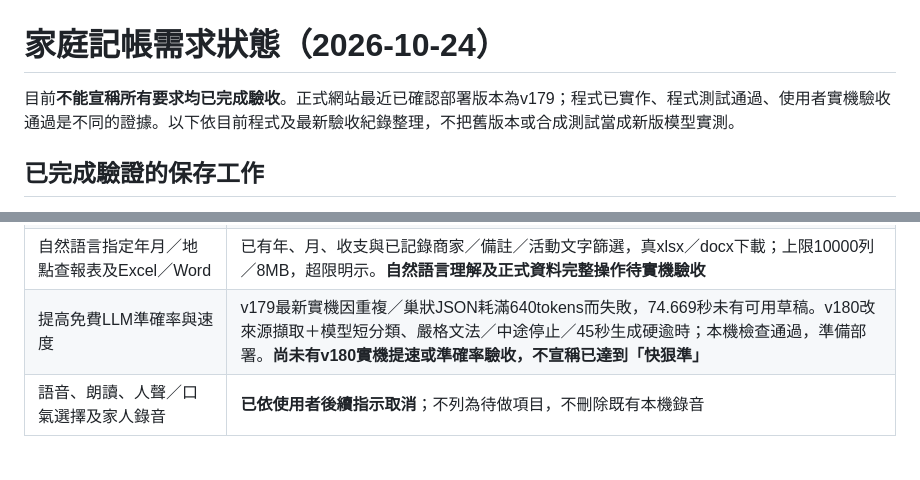
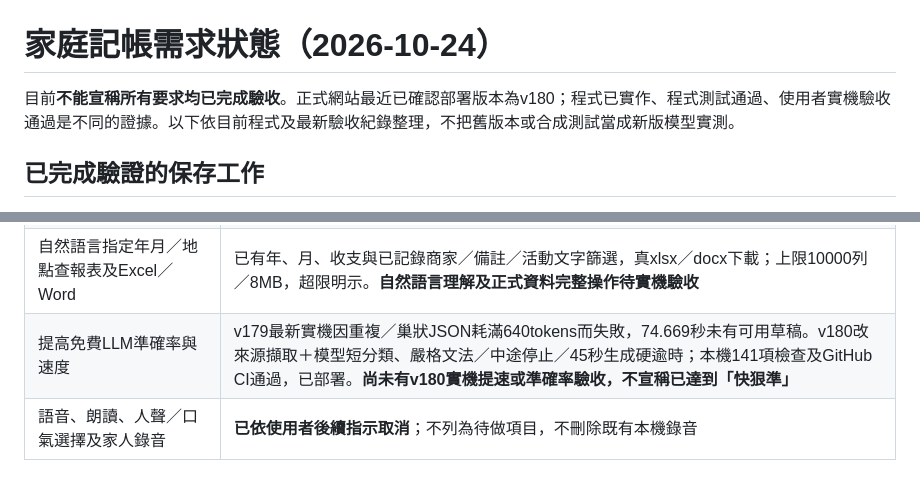
Before and after one commit to ChunWei-0801/-, a Markdown page: docs/REQUEST-STATUS-20261023.md, 2 parts joined by grey strips. GitHub-like rendering.

```diff
--- a/docs/REQUEST-STATUS-20261023.md
+++ b/docs/REQUEST-STATUS-20261023.md
@@ -1,6 +1,6 @@
 # 家庭記帳需求狀態（2026-10-24）
 
-目前**不能宣稱所有要求均已完成驗收**。正式網站最近已確認部署版本為v179；程式已實作、程式測試通過、使用者實機驗收通過是不同的證據。以下依目前程式及最新驗收紀錄整理，不把舊版本或合成測試當成新版模型實測。
+目前**不能宣稱所有要求均已完成驗收**。正式網站最近已確認部署版本為v180；程式已實作、程式測試通過、使用者實機驗收通過是不同的證據。以下依目前程式及最新驗收紀錄整理，不把舊版本或合成測試當成新版模型實測。
 
 ## 已完成驗證的保存工作
 
@@ -40,7 +40,7 @@
 | iPhone風格頁面切換 | 已有切頁動畫與減少動態設定支援；手機實際感受待驗收 |
 | AI只保留理財教練及操作幫手 | 已實作；前者有參考摘要，後者可建立報表篩選 |
 | 自然語言指定年月／地點查報表及Excel／Word | 已有年、月、收支與已記錄商家／備註／活動文字篩選，真xlsx／docx下載；上限10000列／8MB，超限明示。**自然語言理解及正式資料完整操作待實機驗收** |
-| 提高免費LLM準確率與速度 | v179最新實機因重複／巢狀JSON耗滿640tokens而失敗，74.669秒未有可用草稿。v180改來源擷取＋模型短分類、嚴格文法／中途停止／45秒生成硬逾時；本機檢查通過，準備部署。**尚未有v180實機提速或準確率驗收，不宣稱已達到「快狠準」** |
+| 提高免費LLM準確率與速度 | v179最新實機因重複／巢狀JSON耗滿640tokens而失敗，74.669秒未有可用草稿。v180改來源擷取＋模型短分類、嚴格文法／中途停止／45秒生成硬逾時；本機141項檢查及GitHub CI通過，已部署。**尚未有v180實機提速或準確率驗收，不宣稱已達到「快狠準」** |
 | 語音、朗讀、人聲／口氣選擇及家人錄音 | **已依使用者後續指示取消**；不列為待做項目，不刪除既有本機錄音 |
 
 ## 目前第一個使用者測試
```
Also changed, not shown: docs/PRODUCTION-ACCEPTANCE.md (+68 -18 lines), docs/WORKLOG-20261024-AI-STABILITY.md (+5 -3 lines).
